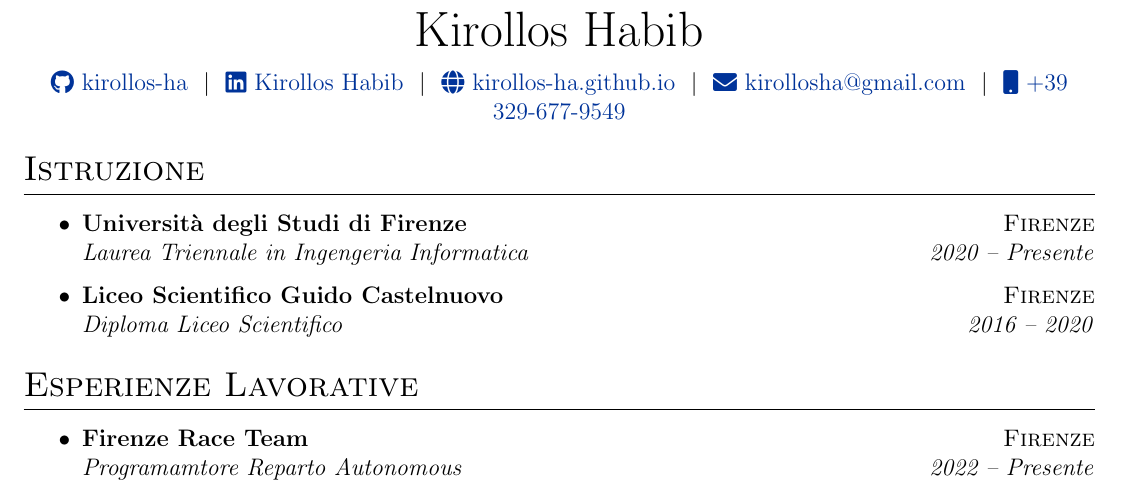
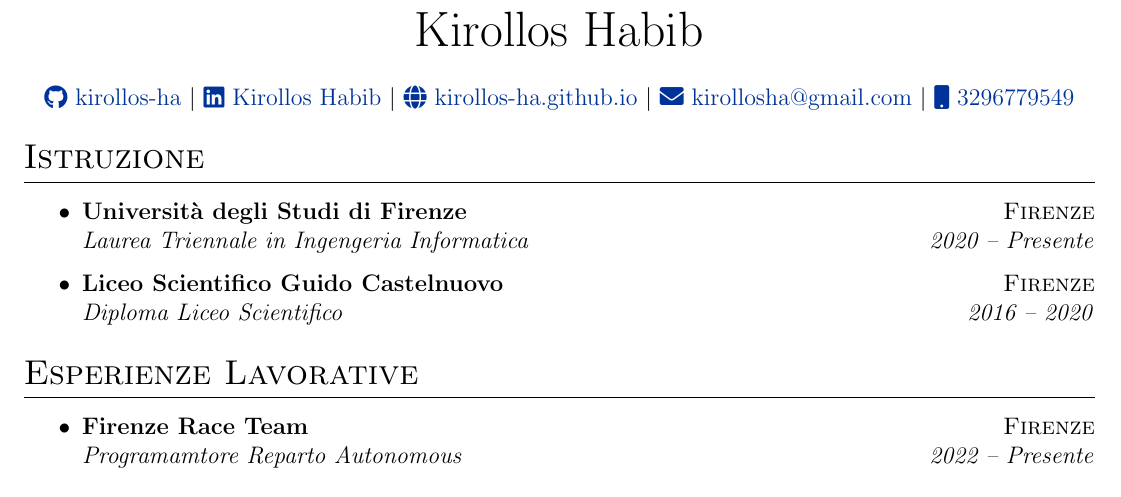
Before and after one commit to kirollos-ha/vitae, a LaTeX CV (cv.tex): part of the page, cut so that both start at the same text. Compiled offline with pdfLaTeX.

Commit message:
sistema barra link

```diff
--- a/cv.tex
+++ b/cv.tex
@@ -85,15 +85,24 @@
 %	TITLE
 %----------------------------------------------------------------------------------------
 
-\begin{tabularx}{\linewidth}{@{} C @{}}
-\Huge{Kirollos Habib} \\[7.5pt]
-\href{https://github.com/kirollos-ha}{\raisebox{-0.05\height}\faGithub\ kirollos-ha} \ $|$ \
+\begin{center}
+\Huge{Kirollos Habib}
+\end{center}
+
+\vspace{7.5pt}
+
+\begin{center}
+  \href{https://github.com/kirollos-ha}
+  {\raisebox{-0.05\height}\faGithub\ kirollos-ha} $|$
   \href{https://www.linkedin.com/in/kirollos-habib-79154b270/}
-  {\raisebox{-0.05\height}\faLinkedin\ Kirollos Habib} \ $|$ \
-\href{https://kirollos-ha.github.io}{\raisebox{-0.05\height}\faGlobe \ kirollos-ha.github.io} \ $|$ \
-\href{mailto:kirollosha@gmail.com}{\raisebox{-0.05\height}\faEnvelope \ kirollosha@gmail.com} \ $|$ \
-\href{tel:+393296779549}{\raisebox{-0.05\height}\faMobile \ +39 329-677-9549} \\
-\end{tabularx}
+  {\raisebox{-0.05\height}\faLinkedin\ Kirollos Habib} $|$
+  \href{https://kirollos-ha.github.io}
+  {\raisebox{-0.05\height}\faGlobe \ kirollos-ha.github.io} $|$
+  \href{mailto:kirollosha@gmail.com}
+  {\raisebox{-0.05\height}\faEnvelope \ kirollosha@gmail.com}  $|$
+  \href{tel:+393296779549}
+  {\raisebox{-0.05\height}\faMobile \ 3296779549}
+\end{center}
 
 \section{Istruzione}
 \begin{itemize}
```
Also changed, not shown: cv.pdf.
